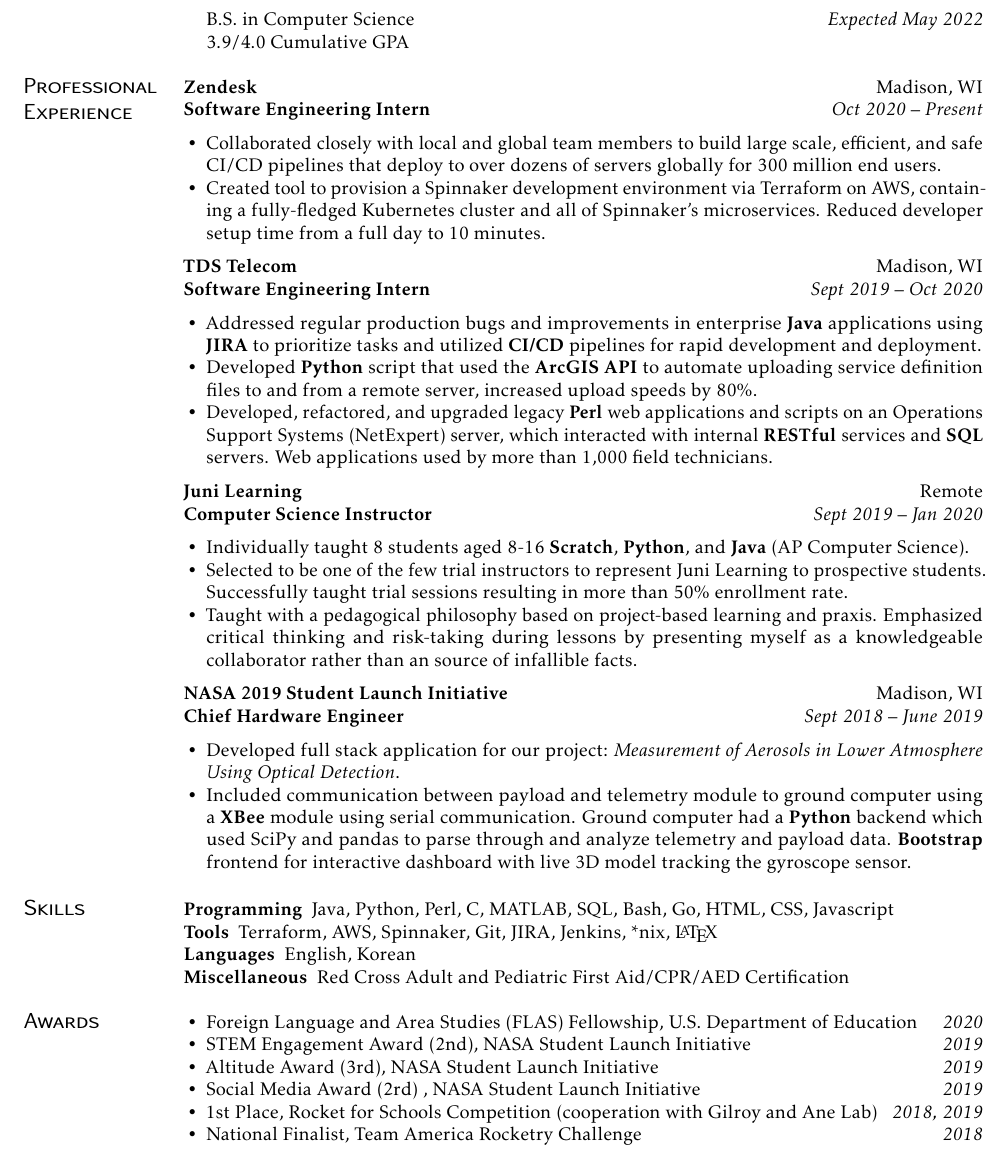
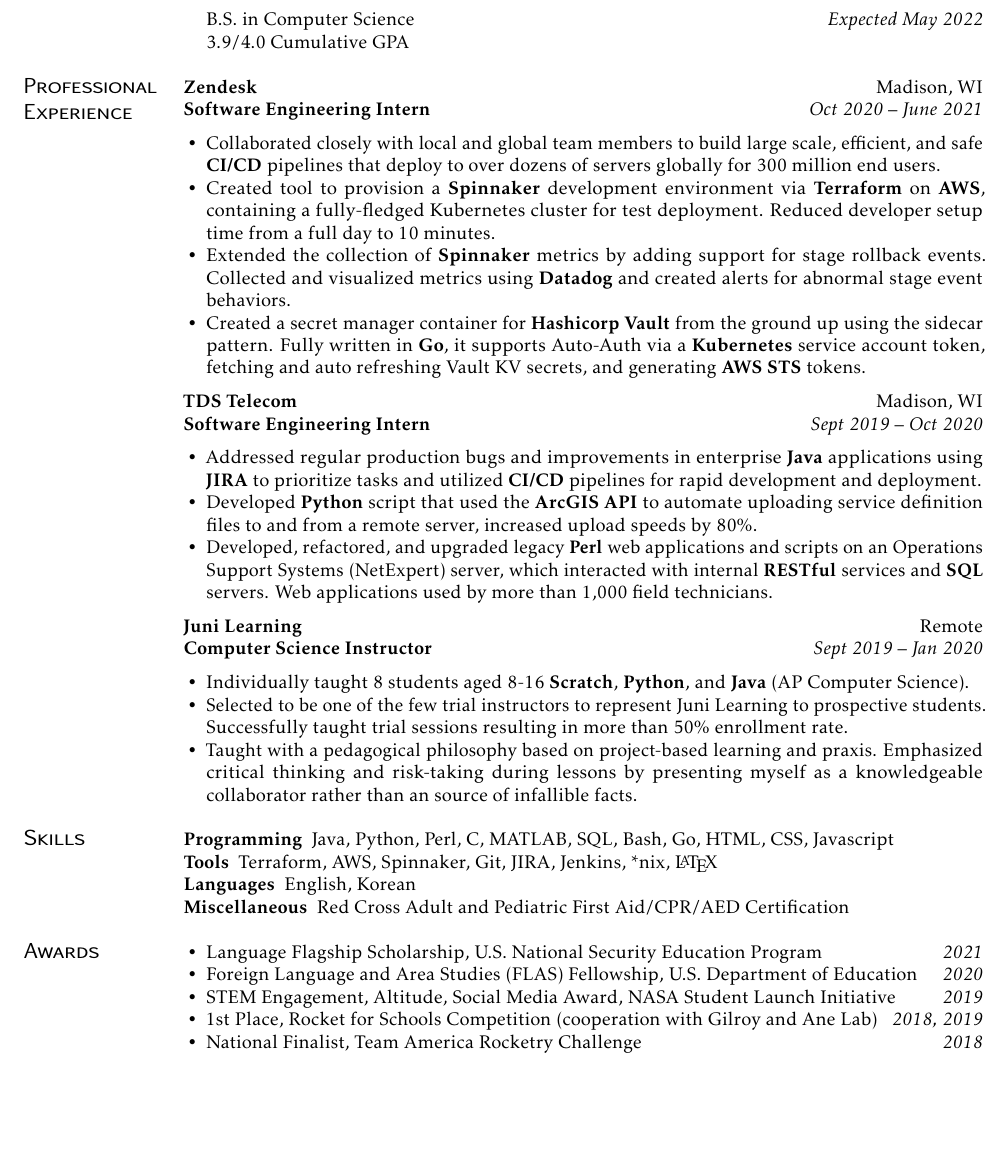
Before and after one commit to ko28/resume, a LaTeX CV (resume.tex): part of the page, cut so that both start at the same text, the shorter picture padded with empty space. Compiled offline with pdfLaTeX.

Commit message:
Update resume.tex

```diff
--- a/resume.tex
+++ b/resume.tex
@@ -18,23 +18,28 @@
 \begin{itemize}[label={}]
   \item B.S.\ in Computer Science \printdate{Expected May 2022}
   \item 3.9/4.0 Cumulative GPA
-  %\item {Relevant Coursework: Discrete Mathematics, Linear Algebra, Multivariable Calculus, Object oriented programming, Data Structures, Algorithms, Artificial Intelligence, Computer Vision}
+  %\item {Relevant Coursework: Discrete Mathematics, Linear Algebra, Multivariable Calculus, Object oriented programming, Data Structures, Algorithms, Artificial Intelligence, Computer Vision, Operating Systems}
 \end{itemize}
 %%%%%%%%%%%%%%%%%%%%%%%%%%%%%%%%%%%%%%%%%%%%%%%%%%%%%%%%%%%%%%%%%%%%%%%%%%%%%%%%%%%%%%%%%%%%%%%
 \section{Professional \\ Experience}
 \subsection{Zendesk}[Madison, WI]
 \begin{positions}
-  \entry{Software Engineering Intern}{Oct 2020~--~Present}
+  \entry{Software Engineering Intern}{Oct 2020~--~June 2021}
 \end{positions}
 \begin{itemize}
   \item {
-     Collaborated closely with local and global team members to build large scale, efficient, and safe CI/CD pipelines that deploy to over dozens of servers globally for 300 million end users.
+     Collaborated closely with local and global team members to build large scale, efficient, and safe \textbf{CI/CD} pipelines that deploy to over dozens of servers globally for 300 million end users.
   }
   \item {
-  Created tool to provision a Spinnaker development environment via Terraform on AWS, containing a fully-fledged Kubernetes cluster and all of Spinnaker's microservices. Reduced developer setup time from a full day to 10 minutes.
+  Created tool to provision a \textbf{Spinnaker} development environment via \textbf{Terraform} on \textbf{AWS}, containing a fully-fledged Kubernetes cluster for test deployment. Reduced developer setup time from a full day to 10 minutes.
+  }
+  \item {
+  Extended the collection of \textbf{Spinnaker} metrics by adding support for stage rollback events. Collected and visualized metrics using \textbf{Datadog} and created alerts for abnormal stage event behaviors.
+  }
+  \item {
+  Created a secret manager container for \textbf{Hashicorp Vault} from the ground up using the sidecar pattern. Fully written in \textbf{Go}, it supports Auto-Auth via a \textbf{Kubernetes} service account token, fetching and auto refreshing Vault KV secrets, and generating \textbf{AWS STS} tokens.
   }
  \end{itemize}
-
 
 \subsection{TDS Telecom}[Madison, WI]
 \begin{positions}
@@ -80,36 +85,6 @@
 \end{itemize}
 
 
-\subsection{NASA 2019 Student Launch Initiative}[Madison, WI]
-\begin{positions}
-  \entry{Chief Hardware Engineer}{Sept 2018~--~June 2019}
-\end{positions}
-\begin{itemize}
-  \item Developed full stack application for our project: \textit{Measurement of Aerosols in Lower Atmosphere Using Optical Detection}.
-  \item {
-  Included communication between payload and telemetry module to ground computer using a \textbf{XBee} module using serial communication. Ground computer had a \textbf{Python} backend which used SciPy and pandas to parse through and analyze telemetry and payload data. \textbf{Bootstrap} frontend for interactive dashboard with live 3D model tracking the gyroscope sensor.
-  }
-\end{itemize}
-
-\iffalse
-\subsection{Yu Lab (University of Wisconsin - Madison)}[Madison, WI]
-\begin{positions}
-  \entry{Research Intern}{Feb 2018~--~Sept 2018}
-\end{positions}
-\begin{itemize}
-  \item{
-  Researched various genes in the \textit{Aspergillus} genus and their effects on sporic life cycle.
-  }
-  \item{
-  Inoculated various fungal cultures with target genes knocked out and performed western blot on those samples.
-  }
- % \item{
- % Analyzed data using standard statistical methods and models in the microbiology field.
- % }
-\end{itemize}
-\fi
-%%%%%%%%%%%%%%%%%%%%%%%%%%%%%%%%%%%%%%%%%%%%%%%%%%%%%%%%%%%%%%%%%%%%%%%%%%%%%%%%%%%%%%%%%%%%%%%
-
 \section{Skills}
 \begin{description}
   \item[Programming] Java, Python, Perl, C, MATLAB, SQL, Bash, Go, HTML, CSS, Javascript
@@ -120,10 +95,10 @@
 %%%%%%%%%%%%%%%%%%%%%%%%%%%%%%%%%%%%%%%%%%%%%%%%%%%%%%%%%%%%%%%%%%%%%%%%%%%%%%%%%%%%%%%%%%%%%%%
 \section{Awards}
 \begin{itemize}
+    \item{Language Flagship Scholarship, U.S. National Security
+    Education Program \printdate{2021}}
     \item{Foreign Language and Area Studies (FLAS) Fellowship, U.S. Department of Education \printdate{2020}}
-    \item {STEM Engagement Award (2nd), NASA Student Launch Initiative \printdate{2019}}
-    \item {Altitude Award (3rd), NASA Student Launch Initiative \printdate{2019}}
-    \item {Social Media Award (2rd) , NASA Student Launch Initiative \printdate{2019}}
+    \item {STEM Engagement, Altitude, Social Media Award, NASA Student Launch Initiative \printdate{2019}}
     \item {1st Place, Rocket for Schools Competition (cooperation with Gilroy and Ane Lab) \printdate{2018, 2019}}
     \item National Finalist, Team America Rocketry Challenge \printdate{2018}
 \end{itemize}
```
